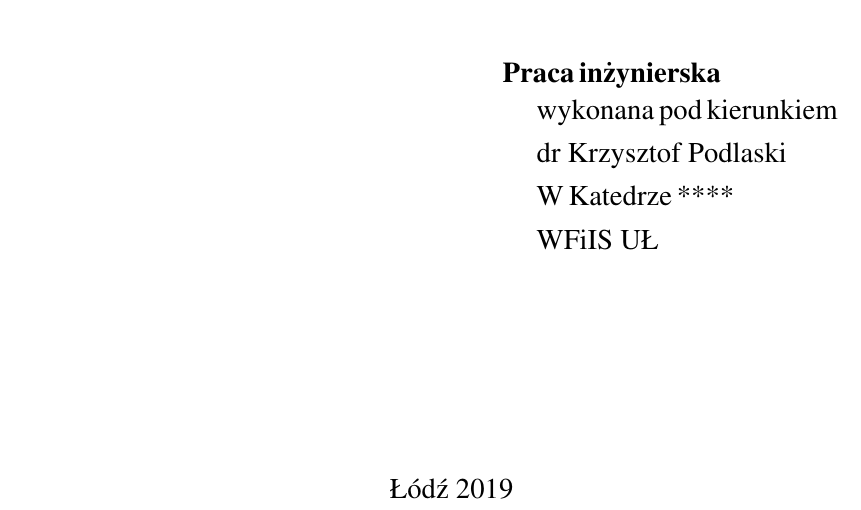
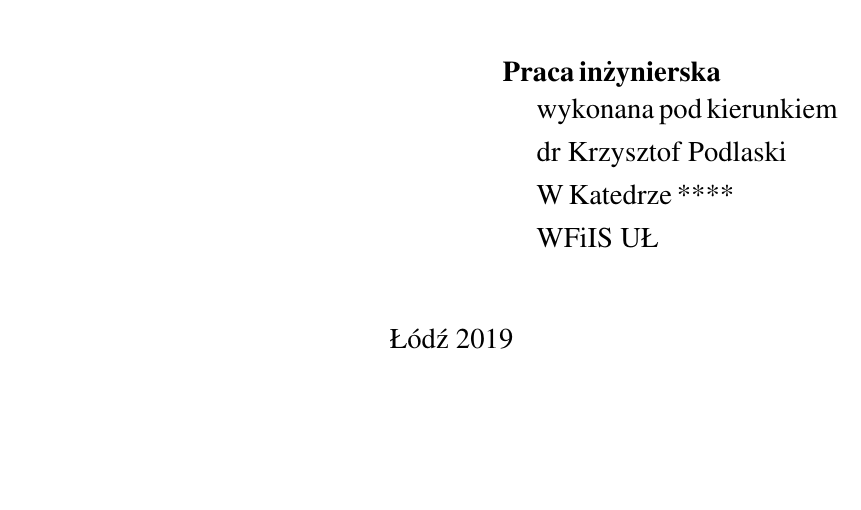
Before and after one commit to kpodlaski/praca_dyplomowa_pliki, a LaTeX thesis (szablon_latex/szablon_pracy_dyplomowej_wfiis.tex, which reads szablon_latex/wfiisul.cls): part of page 1 of 7, cut so that both start at the same text, the shorter picture padded with empty space. Compiled offline with pdfLaTeX.

Commit message:
poprawiono marginesy top/bottom, dodano margines na bindowanie

```diff
--- a/szablon_latex/szablon_pracy_dyplomowej_wfiis.tex
+++ b/szablon_latex/szablon_pracy_dyplomowej_wfiis.tex
@@ -1,4 +1,4 @@
-\documentclass{wfiisul}
+\documentclass[twoside]{wfiisul}
 %
 \usepackage{graphicx}
 \usepackage{amsmath}
--- a/szablon_latex/wfiisul.cls
+++ b/szablon_latex/wfiisul.cls
@@ -4,7 +4,7 @@
 %
 %%%%%%%%%%%%%%%%%%%%%%%%%%%%%%%%%%%%%%%%%%%%%%%%%%%%%%%%%%%%%%%%%%%%%%%%%%%%
 
-\message{... [wfiisul.cls] ---  (KP@WFiIS UL)  v0.0 <June 2019>  ...}
+\message{... [wfiisul.cls] ---  (KP@WFiIS UL)  v0.1 <June 2019>  ...}
 
 \newif\ifpdflatex\pdflatexfalse
 \NeedsTeXFormat{LaTeX2e} %
@@ -27,7 +27,7 @@
 \usepackage{polski}
 \usepackage[utf8]{inputenc}
 
-\geometry{lmargin=35mm, rmargin=25mm, tmargin=12.5mm, bmargin=1.25mm, foot=10mm, head=10mm}
+\geometry{lmargin=25mm, rmargin=25mm, tmargin=20mm, bmargin=20mm, foot=15mm, head=15mm, bindingoffset=10mm}
 
 \def\autor#1   {\gdef\@autor{#1}}
 \def\tytul#1   {\gdef\@tytul{#1}}
@@ -59,7 +59,7 @@
 
 
 \vspace{1.8cm}
-{\Large \bfseries \@autor }\\[0.4cm] % tytuł pracy
+{\Large \bfseries \@autor }\\[0.4cm]
 
 \addvspace{1.5cm}
 
```
Also changed, not shown: szablon_latex/szablon_pracy_dyplomowej_wfiis.pdf, zalecenia/zalecenia_praca_inzynierska_KPodlaski.pdf.
